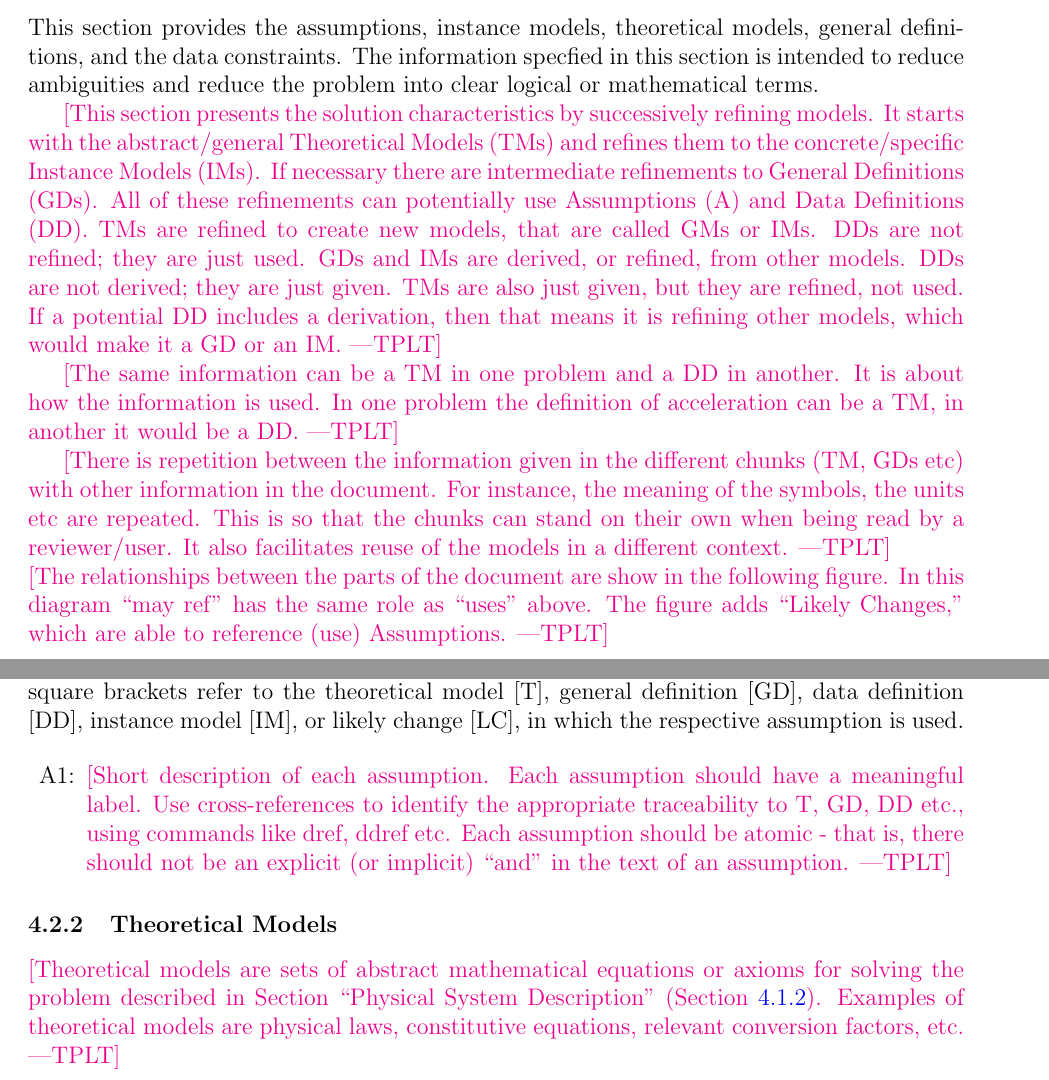
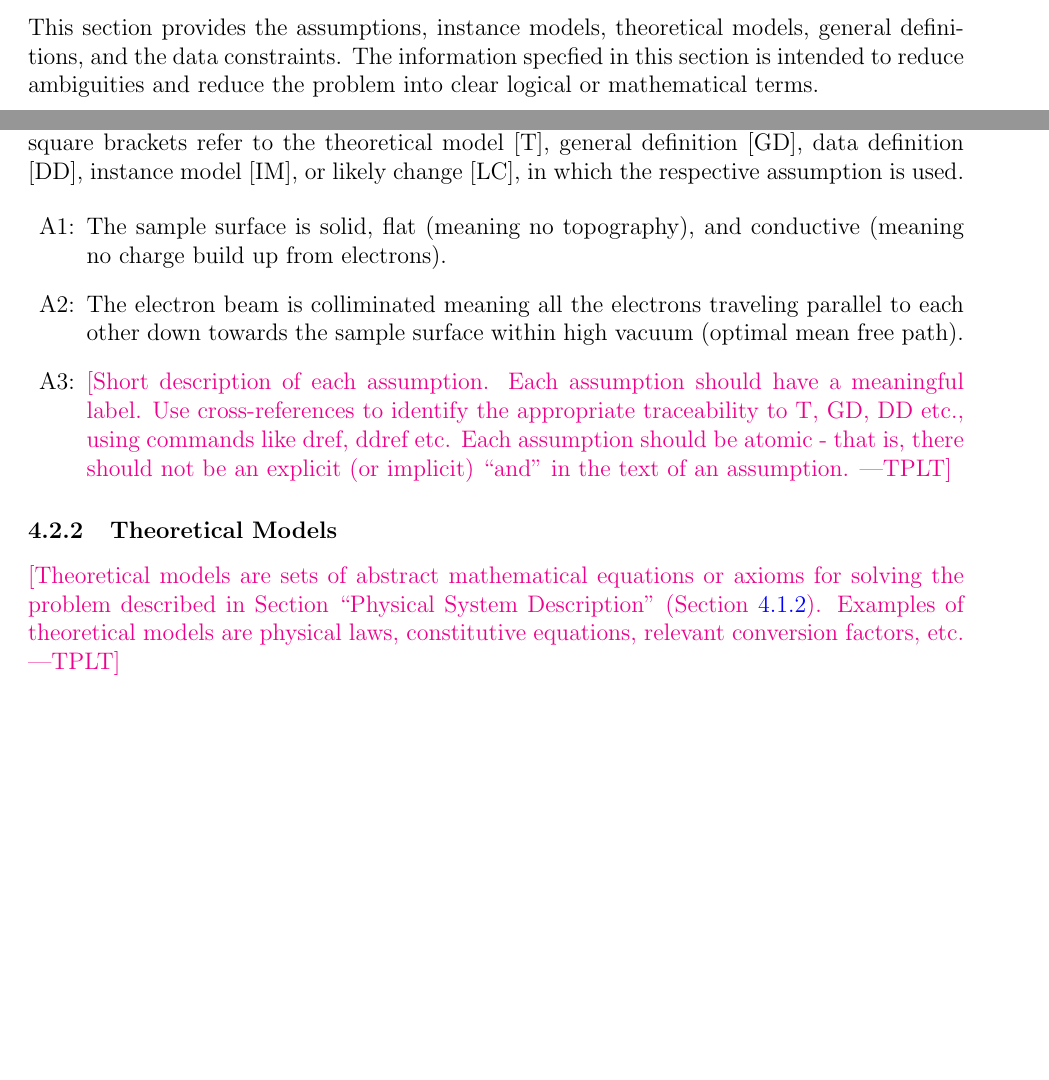
Before and after one commit to joedf/CAS741_w23, a LaTeX document (docs/SRS/SRS.tex): two parts of pages 13 and 14 of 27 before the commit and two parts of pages 13 and 14 of 26 after it, joined at a grey line, cut so that both start at the same text, the shorter picture padded with empty space. Compiled offline with pdfLaTeX.

Commit message:
mean free path, some assumptions

```diff
--- a/docs/SRS/SRS.tex
+++ b/docs/SRS/SRS.tex
@@ -533,32 +536,6 @@ The ability to visualize and export the reprocessed images.
 
 This section provides the assumptions, instance models, theoretical models, general definitions, and the data constraints. The information specfied in this section is intended to reduce ambiguities and reduce the problem into clear logical or mathematical terms.
 
-\plt{This section presents the solution characteristics by successively refining
-  models.  It starts with the abstract/general Theoretical Models (TMs) and
-  refines them to the concrete/specific Instance Models (IMs).  If necessary
-  there are intermediate refinements to General Definitions (GDs).  All of these
-  refinements can potentially use Assumptions (A) and Data Definitions (DD).
-  TMs are refined to create new models, that are called GMs or IMs. DDs are not
-  refined; they are just used. GDs and IMs are derived, or refined, from other
-  models. DDs are not derived; they are just given. TMs are also just given, but
-  they are refined, not used.  If a potential DD includes a derivation, then
-  that means it is refining other models, which would make it a GD or an IM.}
-
-\plt{The same information can be a TM in one problem and a DD in another.  It is
-  about how the information is used.  In one problem the definition of
-  acceleration can be a TM, in another it would be a DD.}
-
-\plt{There is repetition between the information given in the different chunks
-  (TM, GDs etc) with other information in the document.  For instance, the
-  meaning of the symbols, the units etc are repeated.  This is so that the
-  chunks can stand on their own when being read by a reviewer/user.  It also
-  facilitates reuse of the models in a different context.}
-
-\noindent \plt{The relationships between the parts of the document are show in
-  the following figure.  In this diagram ``may ref'' has the same role as
-  ``uses'' above.  The figure adds ``Likely Changes,'' which are able to
-  reference (use) Assumptions.}
-
 \begin{figure}[H]
   \includegraphics[scale=0.9]{RelationsBetweenTM_GD_IM_DD_A.pdf}
 \end{figure}
@@ -585,6 +562,10 @@ system. The numbers given in the square brackets refer to the theoretical model
 likely change [LC], in which the respective assumption is used.
 
 \begin{itemize}
+
+\item[A\refstepcounter{assumpnum}\theassumpnum \label{A_label1}:] The sample surface is solid, flat (meaning no topography), and conductive (meaning no charge build up from electrons).
+
+\item[A\refstepcounter{assumpnum}\theassumpnum \label{A_label2}:] The electron beam is colliminated meaning all the electrons traveling parallel to each other down towards the sample surface within high vacuum (optimal mean free path).
 
 \item[A\refstepcounter{assumpnum}\theassumpnum \label{A_meaningfulLabel}:]
   \plt{Short description of each assumption.  Each assumption
```
Also changed, not shown: docs/SRS/SRS.tex (3 more changed lines).
